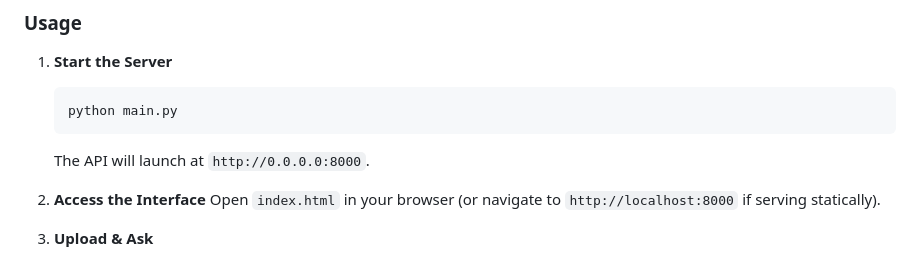
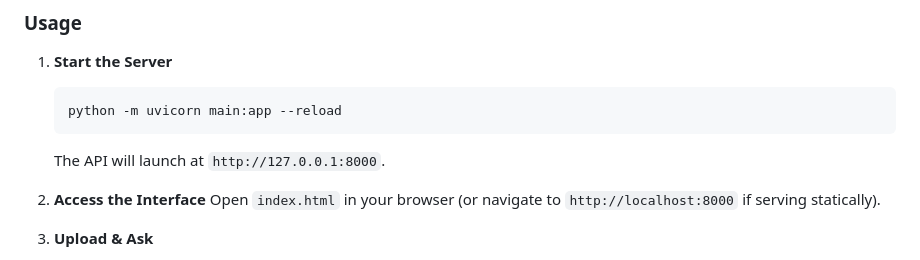
Before and after one commit to JanBremec/NoteVoice, a Markdown page: README.md, the part around the change. Rendered like a GitHub page.

````diff
--- a/README.md
+++ b/README.md
@@ -55,9 +55,9 @@ We leverage Google's **Gemini 2.5 Flash** for its speed and reasoning capabiliti
 
 1.  **Start the Server**
     ```bash
-    python main.py
+    python -m uvicorn main:app --reload
     ```
-    The API will launch at `http://0.0.0.0:8000`.
+    The API will launch at `http://127.0.0.1:8000`.
 
 2.  **Access the Interface**
     Open `index.html` in your browser (or navigate to `http://localhost:8000` if serving statically).
````
